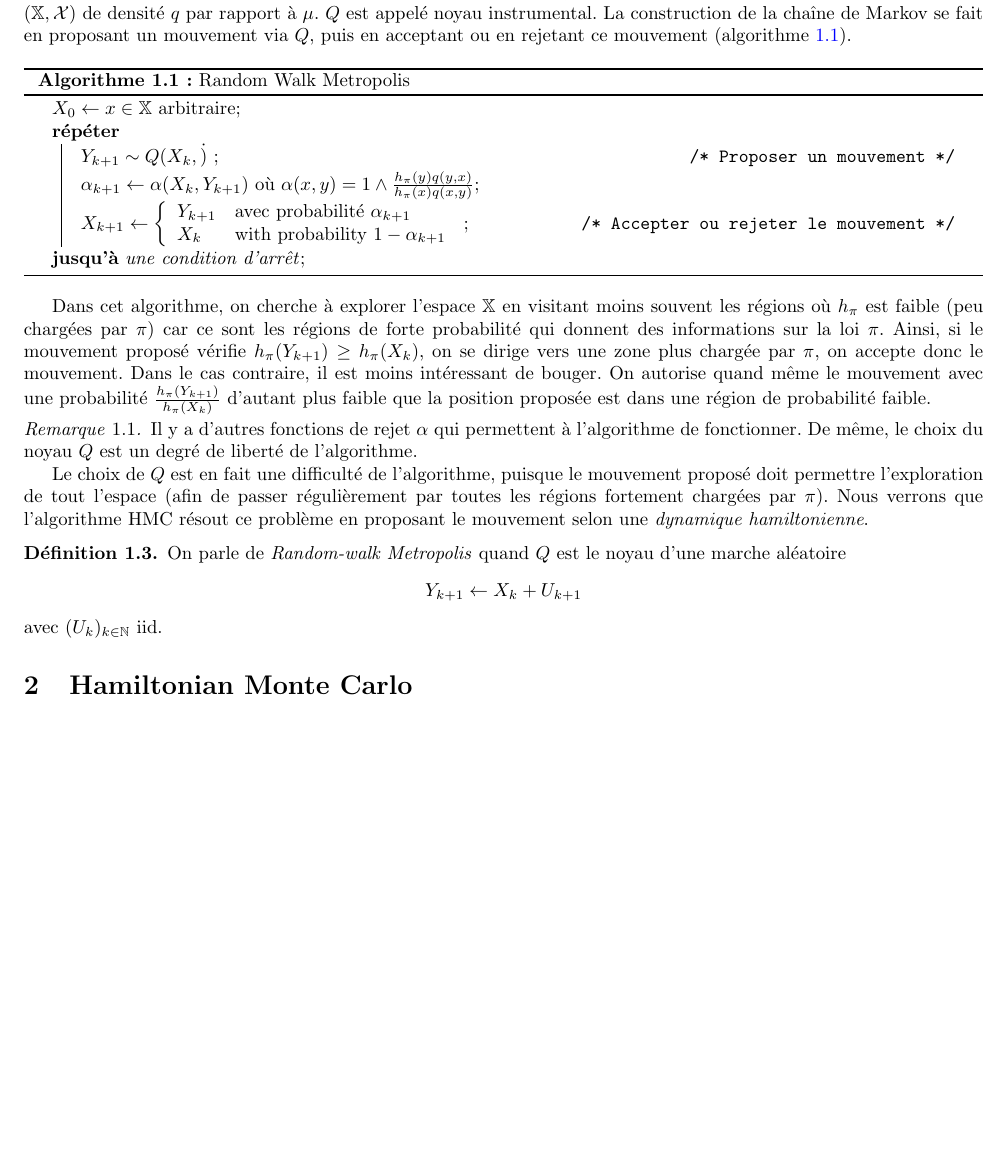
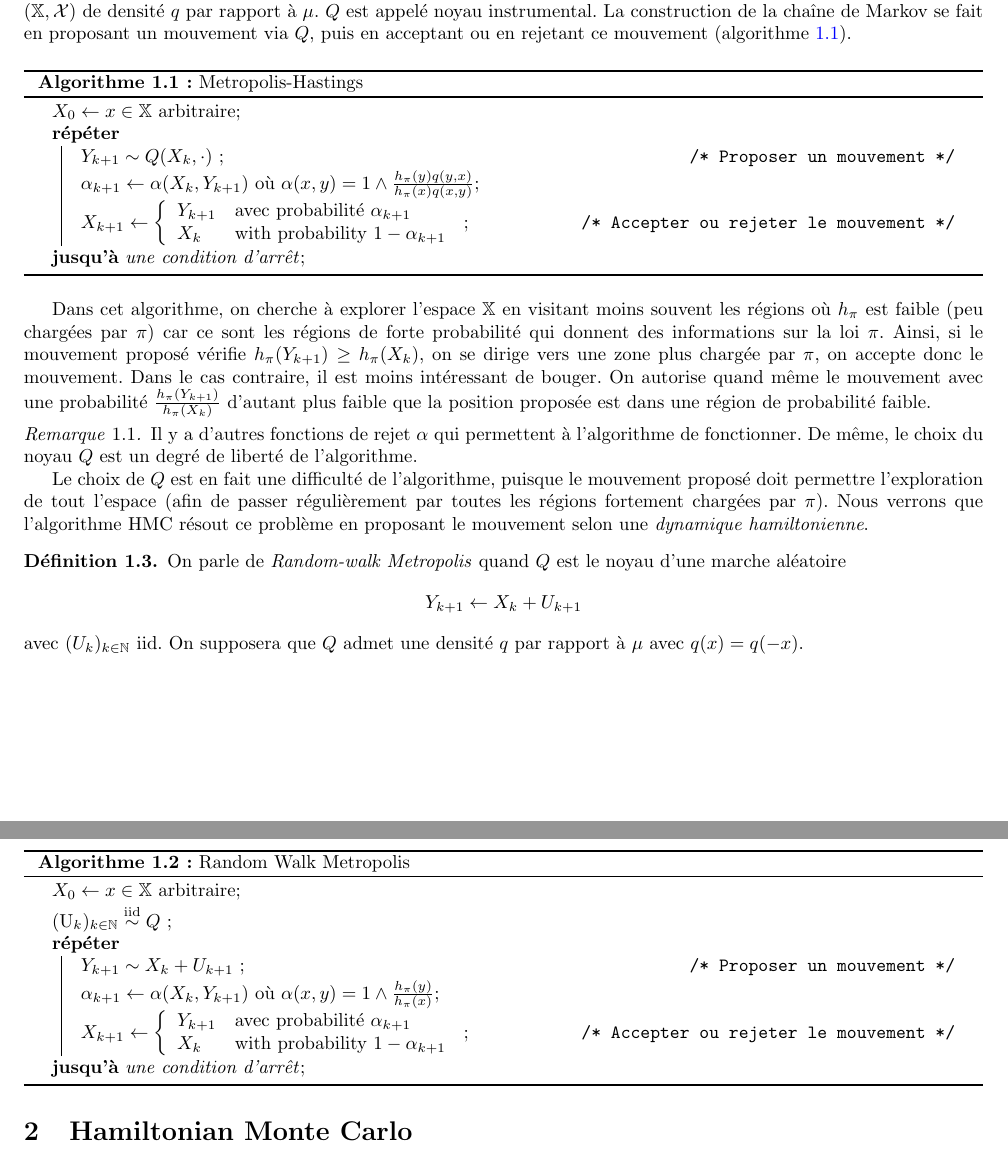
Before and after one commit to amaurydurand/hmc, a LaTeX document (latex/hmc_Rakotonirina-Durand.tex): part of page 2 of 4 before the commit and two parts of pages 2 and 3 of 4 after it, the two joined at a grey line, cut so that both start at the same text, the shorter picture padded with empty space. Compiled offline with pdfLaTeX.

Commit message:
Random-walk Metropolis
J'ai remis ton algorithme de RWM parce qu'il est plus simple à
implémenter et je l'ai ajouté à algorithmes.sci

```diff
--- a/latex/hmc_Rakotonirina-Durand.tex
+++ b/latex/hmc_Rakotonirina-Durand.tex
@@ -115,11 +115,11 @@ On suppose que $\pi$ a une densité $h_\pi$ par rapport à une mesure $\mu$. On
 \begin{algorithm}[H]
   $X_0 \leftarrow x \in \xset$ arbitraire\;
   \Repeat{une condition d'arrêt}{
-    $Y_{k+1} \sim Q(X_k,\dot)$ \tcc*{Proposer un mouvement}
+    $Y_{k+1} \sim Q(X_k,\cdot)$ \tcc*{Proposer un mouvement}
     $\alpha_{k+1} \leftarrow \alpha(X_k, Y_{k+1})$ où $\alpha(x,y) = 1 \wedge \frac{h_{\pi}(y)q(y,x)}{h_\pi(x)q(x,y)}$\;
     $X_{k+1} \leftarrow \piecewise{ Y_{k+1} & \text{avec probabilité } \alpha_{k+1} \\ X_k & \text{with probability } 1 - \alpha_{k+1}}$ \tcc*{Accepter ou rejeter le mouvement}
     }
-  \caption{Random Walk Metropolis}
+  \caption{Metropolis-Hastings}
   \label{algo:metropolis-hastings}
 \end{algorithm}
 \end{center}
@@ -135,8 +135,22 @@ Dans cet algorithme, on cherche à explorer l'espace $\xset$ en visitant moins s
 \begin{Def}
   On parle de \emph{Random-walk Metropolis} quand $Q$ est le noyau d'une marche aléatoire
   $$Y_{k+1} \leftarrow X_k + U_{k+1}$$
-  avec $(U_k)_{k \in \nset}$ iid.
+  avec $(U_k)_{k \in \nset}$ iid. On supposera que $Q$ admet une densité $q$ par rapport à $\mu$ avec $q(x) = q(-x)$.
 \end{Def}
+
+\begin{center}
+\begin{algorithm}[H]
+  $X_0 \leftarrow x \in \xset$ arbitraire\;
+  (U_k)_{k \in \nset} \siid Q$ \;
+  \Repeat{une condition d'arrêt}{
+    $Y_{k+1} \sim X_k + U_{k+1}$ \tcc*{Proposer un mouvement}
+    $\alpha_{k+1} \leftarrow \alpha(X_k, Y_{k+1})$ où $\alpha(x,y) = 1 \wedge \frac{h_{\pi}(y)}{h_\pi(x)}$\;
+    $X_{k+1} \leftarrow \piecewise{ Y_{k+1} & \text{avec probabilité } \alpha_{k+1} \\ X_k & \text{with probability } 1 - \alpha_{k+1}}$ \tcc*{Accepter ou rejeter le mouvement}
+    }
+  \caption{Random Walk Metropolis}
+  \label{algo:metropolis}
+\end{algorithm}
+\end{center}
 
 \section{Hamiltonian Monte Carlo}
 
```
Also changed, not shown: 2 other files.
